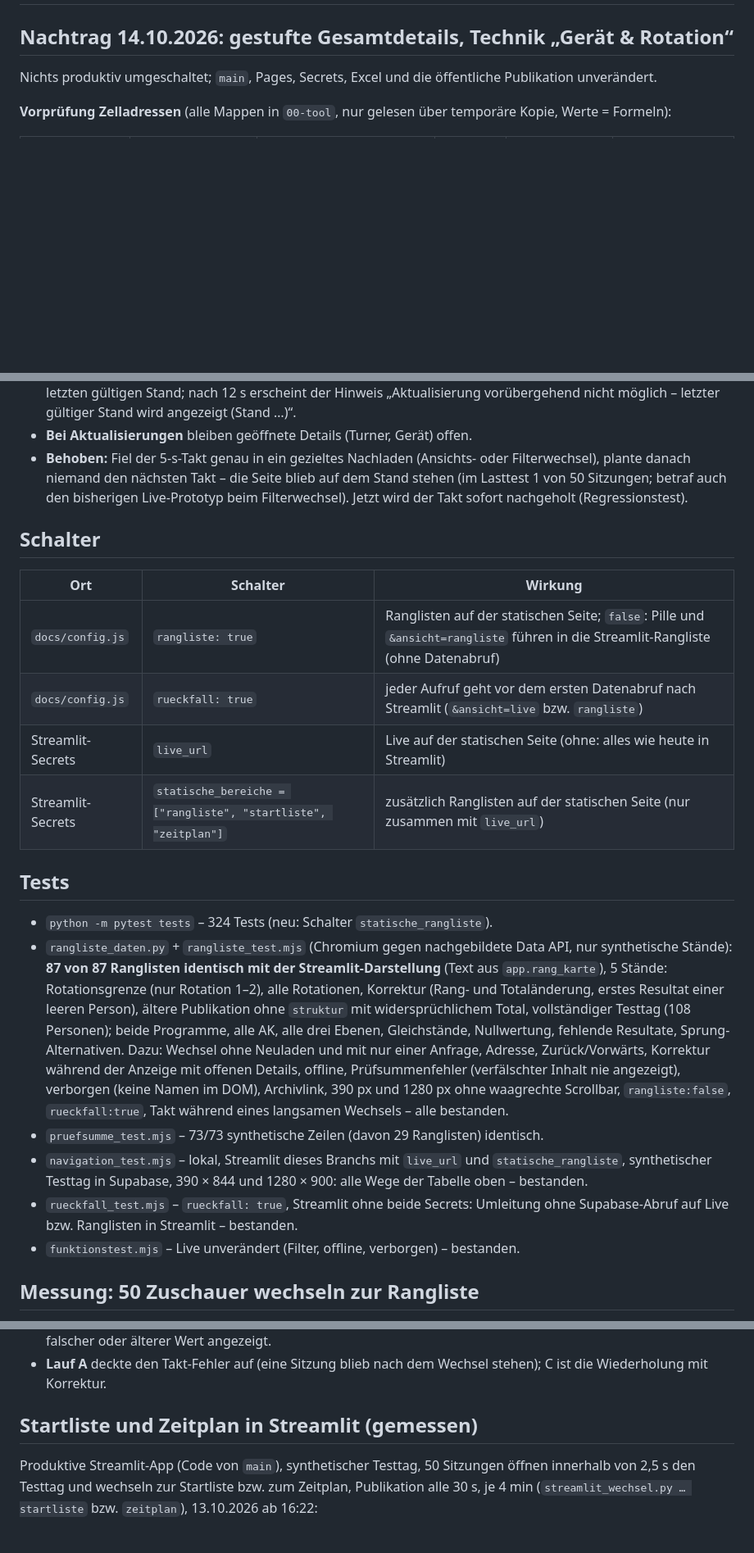
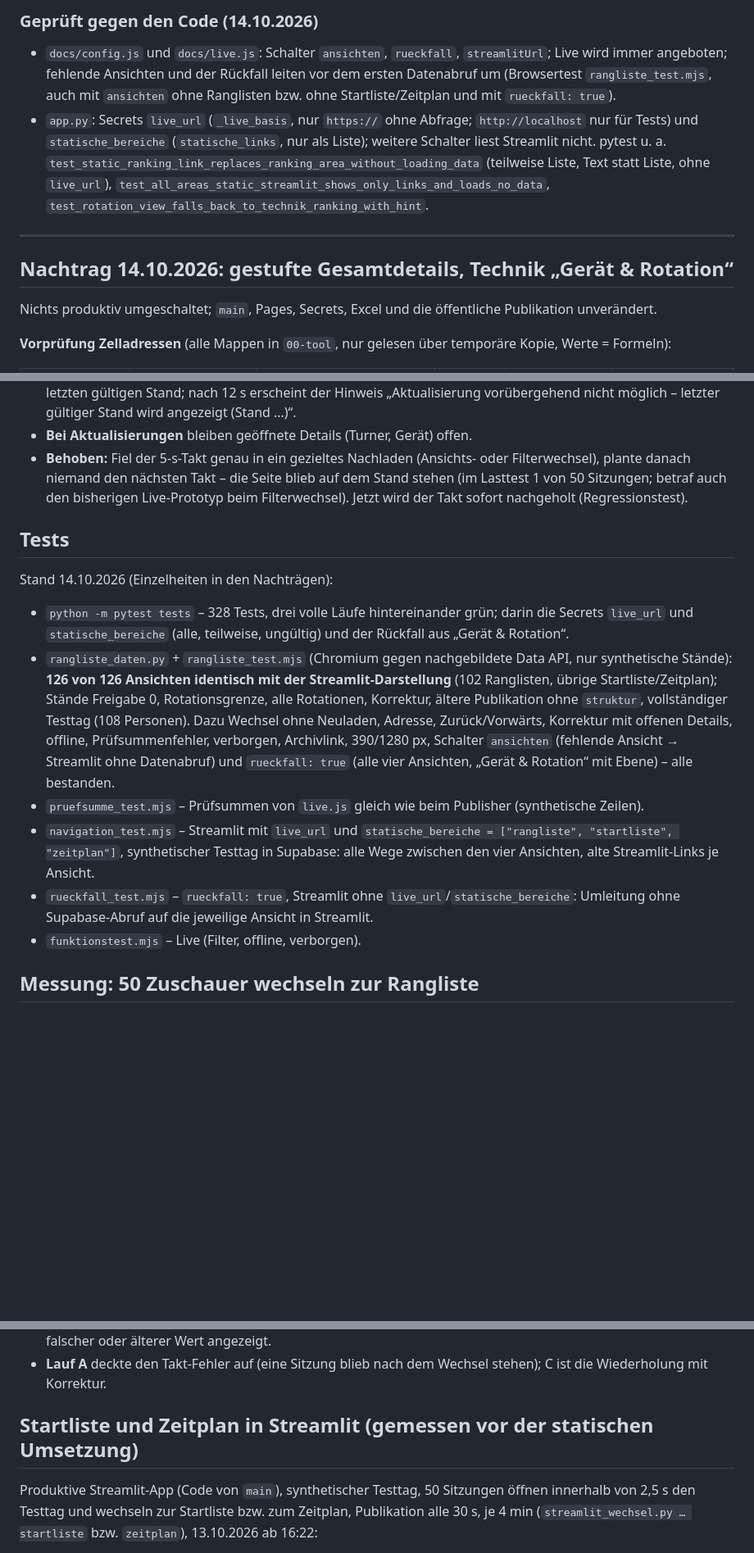
Before and after one commit to stv-sev/testtag-public, a Markdown page: prototyp/UMSTELLUNG.md, 3 parts joined by grey strips. Shown at 82% size. GitHub-like rendering; blank space fills up the shorter version.

```diff
--- a/prototyp/UMSTELLUNG.md
+++ b/prototyp/UMSTELLUNG.md
@@ -2,3 +102,15 @@
+### Geprüft gegen den Code (14.10.2026)
+
+- `docs/config.js` und `docs/live.js`: Schalter `ansichten`, `rueckfall`, `streamlitUrl`; Live wird immer angeboten;
+  fehlende Ansichten und der Rückfall leiten vor dem ersten Datenabruf um (Browsertest `rangliste_test.mjs`, auch mit
+  `ansichten` ohne Ranglisten bzw. ohne Startliste/Zeitplan und mit `rueckfall: true`).
+- `app.py`: Secrets `live_url` (`_live_basis`, nur `https://` ohne Abfrage; `http://localhost` nur für Tests) und
+  `statische_bereiche` (`statische_links`, nur als Liste); weitere Schalter liest Streamlit nicht. pytest u. a.
+  `test_static_ranking_link_replaces_ranking_area_without_loading_data` (teilweise Liste, Text statt Liste, ohne
+  `live_url`), `test_all_areas_static_streamlit_shows_only_links_and_loads_no_data`,
+  `test_rotation_view_falls_back_to_technik_ranking_with_hint`.
+
+---
 
 ## Nachtrag 14.10.2026: gestufte Gesamtdetails, Technik „Gerät & Rotation“
 
@@ -154,33 +223,23 @@ produktive Daten sind unverändert.
   niemand den nächsten Takt – die Seite blieb auf dem Stand stehen (im Lasttest 1 von 50 Sitzungen; betraf auch
   den bisherigen Live-Prototyp beim Filterwechsel). Jetzt wird der Takt sofort nachgeholt (Regressionstest).
 
-## Schalter
-
-| Ort | Schalter | Wirkung |
-|---|---|---|
-| `docs/config.js` | `rangliste: true` | Ranglisten auf der statischen Seite; `false`: Pille und `&ansicht=rangliste` führen in die Streamlit-Rangliste (ohne Datenabruf) |
-| `docs/config.js` | `rueckfall: true` | jeder Aufruf geht vor dem ersten Datenabruf nach Streamlit (`&ansicht=live` bzw. `rangliste`) |
-| Streamlit-Secrets | `live_url` | Live auf der statischen Seite (ohne: alles wie heute in Streamlit) |
-| Streamlit-Secrets | `statische_bereiche = ["rangliste", "startliste", "zeitplan"]` | zusätzlich Ranglisten auf der statischen Seite (nur zusammen mit `live_url`) |
-
 ## Tests
 
-- `python -m pytest tests` – 324 Tests (neu: Schalter `statische_rangliste`).
+Stand 14.10.2026 (Einzelheiten in den Nachträgen):
+- `python -m pytest tests` – 328 Tests, drei volle Läufe hintereinander grün; darin die Secrets `live_url` und
+  `statische_bereiche` (alle, teilweise, ungültig) und der Rückfall aus „Gerät & Rotation“.
 - `rangliste_daten.py` + `rangliste_test.mjs` (Chromium gegen nachgebildete Data API, nur synthetische Stände):
-  **87 von 87 Ranglisten identisch mit der Streamlit-Darstellung** (Text aus `app.rang_karte`), 5 Stände: Rotationsgrenze
-  (nur Rotation 1–2), alle Rotationen, Korrektur (Rang- und Totaländerung, erstes Resultat einer leeren Person),
-  ältere Publikation ohne `struktur` mit widersprüchlichem Total, vollständiger Testtag (108 Personen); beide
-  Programme, alle AK, alle drei Ebenen, Gleichstände, Nullwertung, fehlende Resultate, Sprung-Alternativen.
-  Dazu: Wechsel ohne Neuladen und mit nur einer Anfrage, Adresse, Zurück/Vorwärts, Korrektur während der Anzeige mit
-  offenen Details, offline, Prüfsummenfehler (verfälschter Inhalt nie angezeigt), verborgen (keine Namen im DOM),
-  Archivlink, 390 px und 1280 px ohne waagrechte Scrollbar, `rangliste:false`, `rueckfall:true`, Takt während eines
-  langsamen Wechsels – alle bestanden.
-- `pruefsumme_test.mjs` – 73/73 synthetische Zeilen (davon 29 Ranglisten) identisch.
-- `navigation_test.mjs` – lokal, Streamlit dieses Branchs mit `live_url` und `statische_rangliste`, synthetischer
-  Testtag in Supabase, 390 × 844 und 1280 × 900: alle Wege der Tabelle oben – bestanden.
-- `rueckfall_test.mjs` – `rueckfall: true`, Streamlit ohne beide Secrets: Umleitung ohne Supabase-Abruf auf Live
-  bzw. Ranglisten in Streamlit – bestanden.
-- `funktionstest.mjs` – Live unverändert (Filter, offline, verborgen) – bestanden.
+  **126 von 126 Ansichten identisch mit der Streamlit-Darstellung** (102 Ranglisten, übrige Startliste/Zeitplan);
+  Stände Freigabe 0, Rotationsgrenze, alle Rotationen, Korrektur, ältere Publikation ohne `struktur`, vollständiger
+  Testtag (108 Personen). Dazu Wechsel ohne Neuladen, Adresse, Zurück/Vorwärts, Korrektur mit offenen Details,
+  offline, Prüfsummenfehler, verborgen, Archivlink, 390/1280 px, Schalter `ansichten` (fehlende Ansicht → Streamlit
+  ohne Datenabruf) und `rueckfall: true` (alle vier Ansichten, „Gerät & Rotation“ mit Ebene) – alle bestanden.
+- `pruefsumme_test.mjs` – Prüfsummen von `live.js` gleich wie beim Publisher (synthetische Zeilen).
+- `navigation_test.mjs` – Streamlit mit `live_url` und `statische_bereiche = ["rangliste", "startliste", "zeitplan"]`,
+  synthetischer Testtag in Supabase: alle Wege zwischen den vier Ansichten, alte Streamlit-Links je Ansicht.
+- `rueckfall_test.mjs` – `rueckfall: true`, Streamlit ohne `live_url`/`statische_bereiche`: Umleitung ohne
+  Supabase-Abruf auf die jeweilige Ansicht in Streamlit.
+- `funktionstest.mjs` – Live (Filter, offline, verborgen).
 
 ## Messung: 50 Zuschauer wechseln zur Rangliste
 
@@ -209,7 +268,7 @@ Synthetischer Testtag (108 Personen, 4 301 Live-Resultate), Publikation alle 30
 - **Lauf A** deckte den Takt-Fehler auf (eine Sitzung blieb nach dem Wechsel stehen); C ist die Wiederholung mit
   Korrektur.
 
-## Startliste und Zeitplan in Streamlit (gemessen)
+## Startliste und Zeitplan in Streamlit (gemessen vor der statischen Umsetzung)
 
 Produktive Streamlit-App (Code von `main`), synthetischer Testtag, 50 Sitzungen öffnen innerhalb von 2,5 s den Testtag
 und wechseln zur Startliste bzw. zum Zeitplan, Publikation alle 30 s, je 4 min (`streamlit_wechsel.py … startliste`
```
Also changed, not shown: other parts of prototyp/UMSTELLUNG.md (+110 -95 lines).
